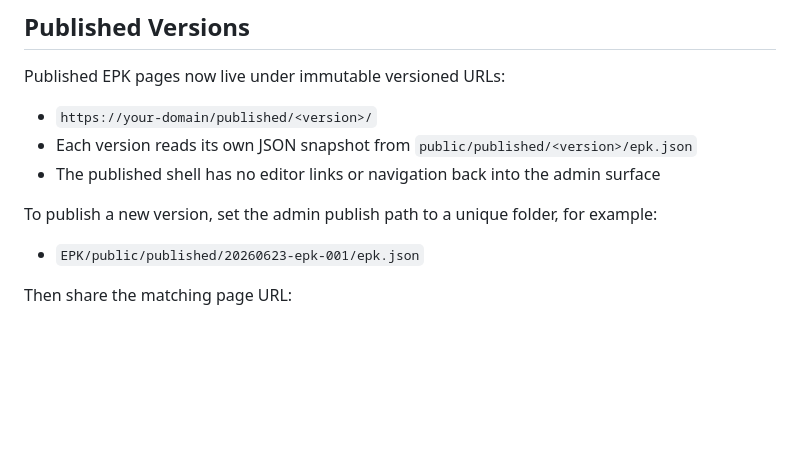
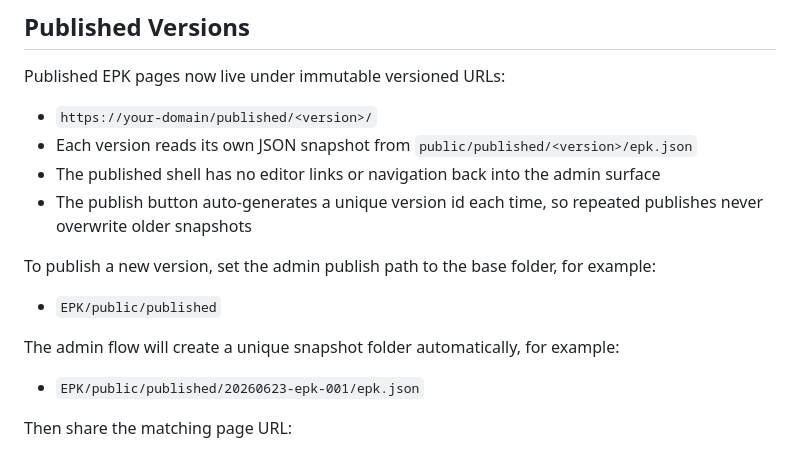
Before and after one commit to devknowsdev/EPK, a Markdown page: EPK/README.md, the part around the change. Rendered like a GitHub page; blank space fills up the shorter version.

Commit message:
Document automatic version ids for published EPK snapshots

```diff
--- a/EPK/README.md
+++ b/EPK/README.md
@@ -53,8 +53,13 @@ Published EPK pages now live under immutable versioned URLs:
 - `https://your-domain/published/<version>/`
 - Each version reads its own JSON snapshot from `public/published/<version>/epk.json`
 - The published shell has no editor links or navigation back into the admin surface
+- The publish button auto-generates a unique version id each time, so repeated publishes never overwrite older snapshots
 
-To publish a new version, set the admin publish path to a unique folder, for example:
+To publish a new version, set the admin publish path to the base folder, for example:
+
+- `EPK/public/published`
+
+The admin flow will create a unique snapshot folder automatically, for example:
 
 - `EPK/public/published/20260623-epk-001/epk.json`
 
```
